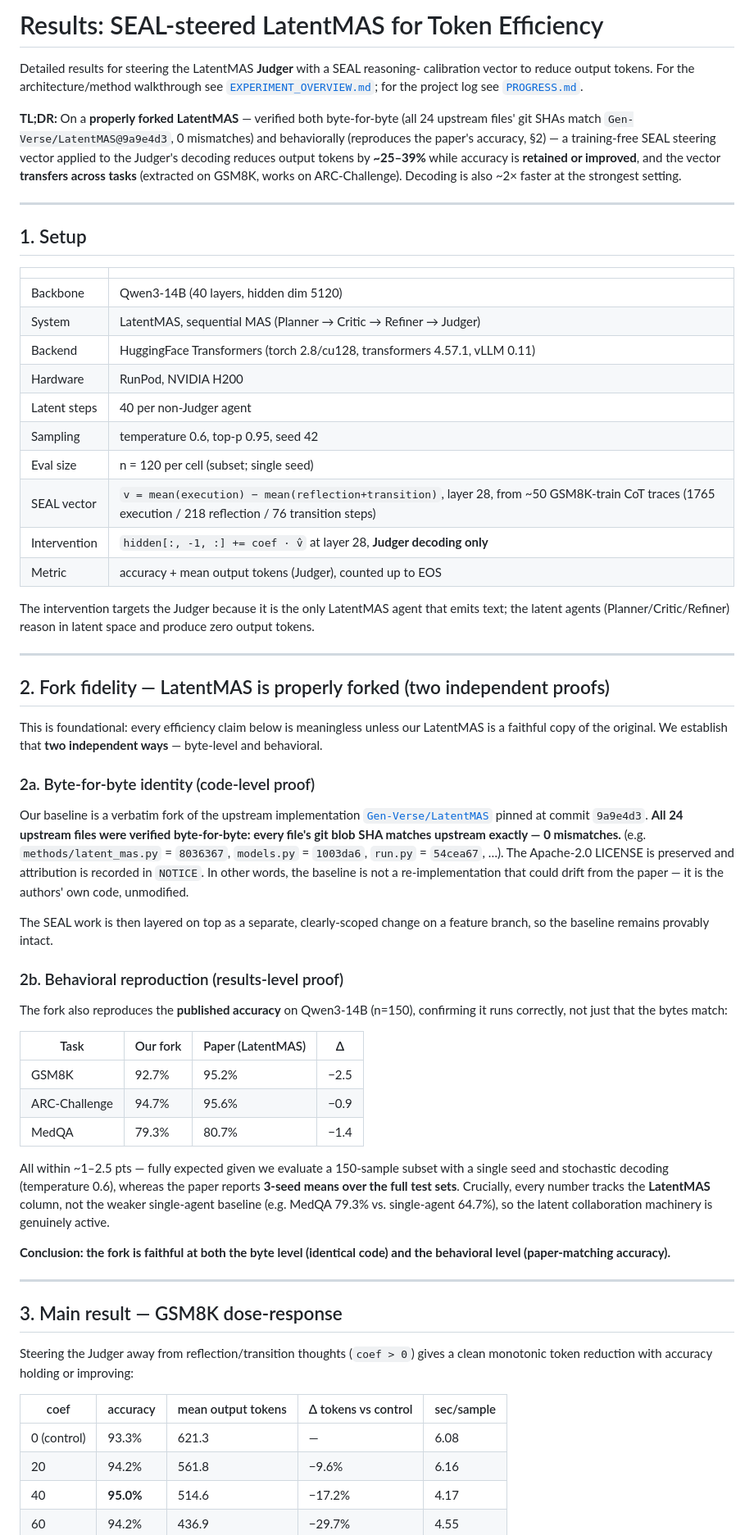
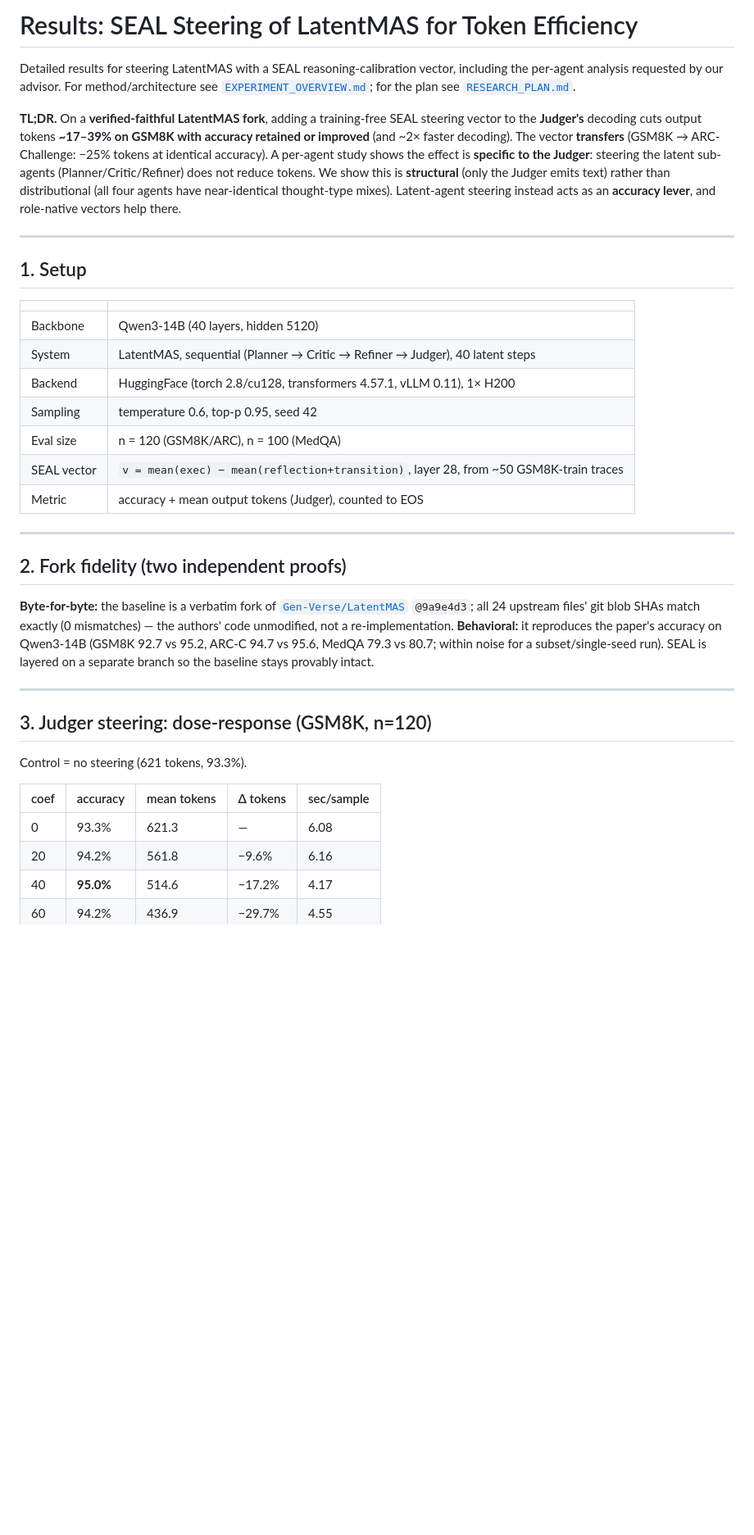
Before and after one commit to SagnikBiswasDL/Steering-Vector-for-Latent-Space-Communication-for-Agents, a Markdown page: docs/RESULTS.md, the part around one of its changes. Shown at 82% size. Rendered like a GitHub page; blank space fills up the shorter version.

```diff
--- a/docs/RESULTS.md
+++ b/docs/RESULTS.md
@@ -1,17 +1,19 @@
-# Results: SEAL-steered LatentMAS for Token Efficiency
+# Results: SEAL Steering of LatentMAS for Token Efficiency
 
-Detailed results for steering the LatentMAS **Judger** with a SEAL reasoning-
-calibration vector to reduce output tokens. For the architecture/method walkthrough
-see [`EXPERIMENT_OVERVIEW.md`](EXPERIMENT_OVERVIEW.md); for the project log see
-[`PROGRESS.md`](PROGRESS.md).
+Detailed results for steering LatentMAS with a SEAL reasoning-calibration vector,
+including the per-agent analysis requested by our advisor. For method/architecture
+see [`EXPERIMENT_OVERVIEW.md`](EXPERIMENT_OVERVIEW.md); for the plan see
+[`RESEARCH_PLAN.md`](RESEARCH_PLAN.md).
 
-**TL;DR:** On a **properly forked LatentMAS** — verified both byte-for-byte
-(all 24 upstream files' git SHAs match `Gen-Verse/LatentMAS@9a9e4d3`, 0 mismatches)
-and behaviorally (reproduces the paper's accuracy, §2) — a training-free SEAL
-steering vector applied to the Judger's decoding reduces output tokens by
-**~25–39%** while accuracy is **retained or improved**, and the vector **transfers
-across tasks** (extracted on GSM8K, works on ARC-Challenge). Decoding is also ~2×
-faster at the strongest setting.
+**TL;DR.** On a **verified-faithful LatentMAS fork**, adding a training-free SEAL
+steering vector to the **Judger's** decoding cuts output tokens **~17–39% on GSM8K
+with accuracy retained or improved** (and ~2× faster decoding). The vector
+**transfers** (GSM8K → ARC-Challenge: −25% tokens at identical accuracy). A
+per-agent study shows the effect is **specific to the Judger**: steering the
+latent sub-agents (Planner/Critic/Refiner) does not reduce tokens. We show this is
+**structural** (only the Judger emits text) rather than distributional (all four
+agents have near-identical thought-type mixes). Latent-agent steering instead acts
+as an **accuracy lever**, and role-native vectors help there.
 
 ---
 
@@ -19,71 +21,35 @@ faster at the strongest setting.
 
 | | |
 |---|---|
-| Backbone | Qwen3-14B (40 layers, hidden dim 5120) |
-| System | LatentMAS, sequential MAS (Planner → Critic → Refiner → Judger) |
-| Backend | HuggingFace Transformers (torch 2.8/cu128, transformers 4.57.1, vLLM 0.11) |
-| Hardware | RunPod, NVIDIA H200 |
-| Latent steps | 40 per non-Judger agent |
+| Backbone | Qwen3-14B (40 layers, hidden 5120) |
+| System | LatentMAS, sequential (Planner → Critic → Refiner → Judger), 40 latent steps |
+| Backend | HuggingFace (torch 2.8/cu128, transformers 4.57.1, vLLM 0.11), 1× H200 |
 | Sampling | temperature 0.6, top-p 0.95, seed 42 |
-| Eval size | n = 120 per cell (subset; single seed) |
-| SEAL vector | `v = mean(execution) − mean(reflection+transition)`, layer 28, from ~50 GSM8K-train CoT traces (1765 execution / 218 reflection / 76 transition steps) |
-| Intervention | `hidden[:, -1, :] += coef · v̂` at layer 28, **Judger decoding only** |
-| Metric | accuracy + mean output tokens (Judger), counted up to EOS |
-
-The intervention targets the Judger because it is the only LatentMAS agent that
-emits text; the latent agents (Planner/Critic/Refiner) reason in latent space and
-produce zero output tokens.
+| Eval size | n = 120 (GSM8K/ARC), n = 100 (MedQA) |
+| SEAL vector | `v = mean(exec) − mean(reflection+transition)`, layer 28, from ~50 GSM8K-train traces |
+| Metric | accuracy + mean output tokens (Judger), counted to EOS |
 
 ---
 
-## 2. Fork fidelity — LatentMAS is properly forked (two independent proofs)
+## 2. Fork fidelity (two independent proofs)
 
-This is foundational: every efficiency claim below is meaningless unless our
-LatentMAS is a faithful copy of the original. We establish that **two independent
-ways** — byte-level and behavioral.
-
-### 2a. Byte-for-byte identity (code-level proof)
-Our baseline is a verbatim fork of the upstream implementation
-[`Gen-Verse/LatentMAS`](https://github.com/Gen-Verse/LatentMAS) pinned at commit
-`9a9e4d3`. **All 24 upstream files were verified byte-for-byte: every file's git
-blob SHA matches upstream exactly — 0 mismatches.** (e.g. `methods/latent_mas.py`
-= `8036367`, `models.py` = `1003da6`, `run.py` = `54cea67`, …). The Apache-2.0
-LICENSE is preserved and attribution is recorded in `NOTICE`. In other words, the
-baseline is not a re-implementation that could drift from the paper — it is the
-authors' own code, unmodified.
-
-The SEAL work is then layered on top as a separate, clearly-scoped change on a
-feature branch, so the baseline remains provably intact.
-
-### 2b. Behavioral reproduction (results-level proof)
-The fork also reproduces the **published accuracy** on Qwen3-14B (n=150),
-confirming it runs correctly, not just that the bytes match:
-
-| Task | Our fork | Paper (LatentMAS) | Δ |
-|---|---|---|---|
-| GSM8K | 92.7% | 95.2% | −2.5 |
-| ARC-Challenge | 94.7% | 95.6% | −0.9 |
-| MedQA | 79.3% | 80.7% | −1.4 |
-
-All within ~1–2.5 pts — fully expected given we evaluate a 150-sample subset with
-a single seed and stochastic decoding (temperature 0.6), whereas the paper reports
-**3-seed means over the full test sets**. Crucially, every number tracks the
-**LatentMAS** column, not the weaker single-agent baseline (e.g. MedQA 79.3% vs.
-single-agent 64.7%), so the latent collaboration machinery is genuinely active.
-
-**Conclusion: the fork is faithful at both the byte level (identical code) and the
-behavioral level (paper-matching accuracy).**
+**Byte-for-byte:** the baseline is a verbatim fork of
+[`Gen-Verse/LatentMAS`](https://github.com/Gen-Verse/LatentMAS) `@9a9e4d3`; all 24
+upstream files' git blob SHAs match exactly (0 mismatches) — the authors' code
+unmodified, not a re-implementation. **Behavioral:** it reproduces the paper's
+accuracy on Qwen3-14B (GSM8K 92.7 vs 95.2, ARC-C 94.7 vs 95.6, MedQA 79.3 vs 80.7;
+within noise for a subset/single-seed run). SEAL is layered on a separate branch so
+the baseline stays provably intact.
 
 ---
 
-## 3. Main result — GSM8K dose-response
+## 3. Judger steering: dose-response (GSM8K, n=120)
 
-Steering the Judger away from reflection/transition thoughts (`coef > 0`) gives a
-clean monotonic token reduction with accuracy holding or improving:
+Control = no steering (621 tokens, 93.3%).
 
-| coef | accuracy | mean output tokens | Δ tokens vs control | sec/sample |
+| coef | accuracy | mean tokens | Δ tokens | sec/sample |
 |---|---|---|---|---|
-| 0 (control) | 93.3% | 621.3 | — | 6.08 |
+| 0 | 93.3% | 621.3 | — | 6.08 |
 | 20 | 94.2% | 561.8 | −9.6% | 6.16 |
 | 40 | **95.0%** | 514.6 | −17.2% | 4.17 |
 | 60 | 94.2% | 436.9 | −29.7% | 4.55 |
```
Also changed, not shown: other parts of docs/RESULTS.md (+91 -34 lines), docs/assets/agent_thoughts_gsm8k.png (added), 1 other file.
